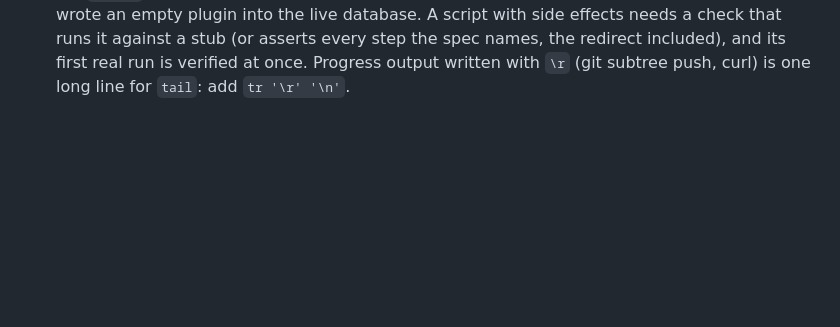
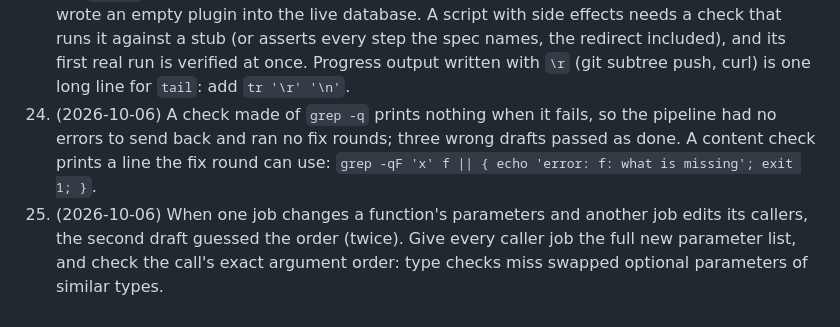
Before and after one commit to Khyretos/kompas-skills, a Markdown page: orchestrator/prompting-workers.md, the part around the change. GitHub-like rendering; blank space fills up the shorter version.

```diff
--- a/orchestrator/prompting-workers.md
+++ b/orchestrator/prompting-workers.md
@@ -60,3 +60,9 @@ smaller models just fail sooner. Evidence per lesson: `docs/model-notes/qwen3-hi
     plugin into the live database. A script with side effects needs a check that runs it against a stub (or
     asserts every step the spec names, the redirect included), and its first real run is verified at once.
     Progress output written with `\r` (git subtree push, curl) is one long line for `tail`: add `tr '\r' '\n'`.
+31. (2026-10-06) A check made of `grep -q` prints nothing when it fails, so the pipeline had no errors to
+    send back and ran no fix rounds; three wrong drafts passed as done. A content check prints a line the
+    fix round can use: `grep -qF 'x' f || { echo 'error: f: what is missing'; exit 1; }`.
+32. (2026-10-06) When one job changes a function's parameters and another job edits its callers, the
+    second draft guessed the order (twice). Give every caller job the full new parameter list, and check
+    the call's exact argument order: type checks miss swapped optional parameters of similar types.
```
